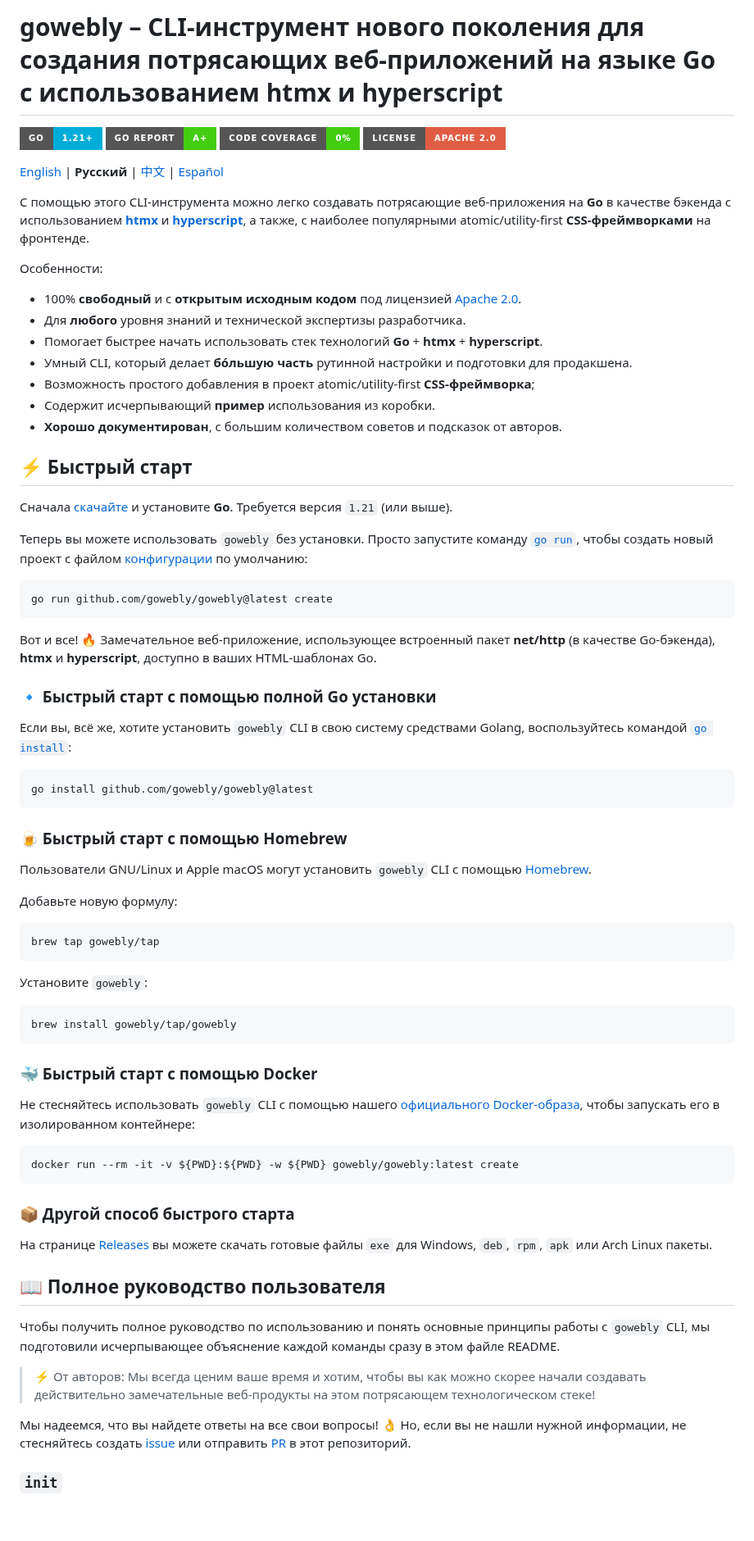
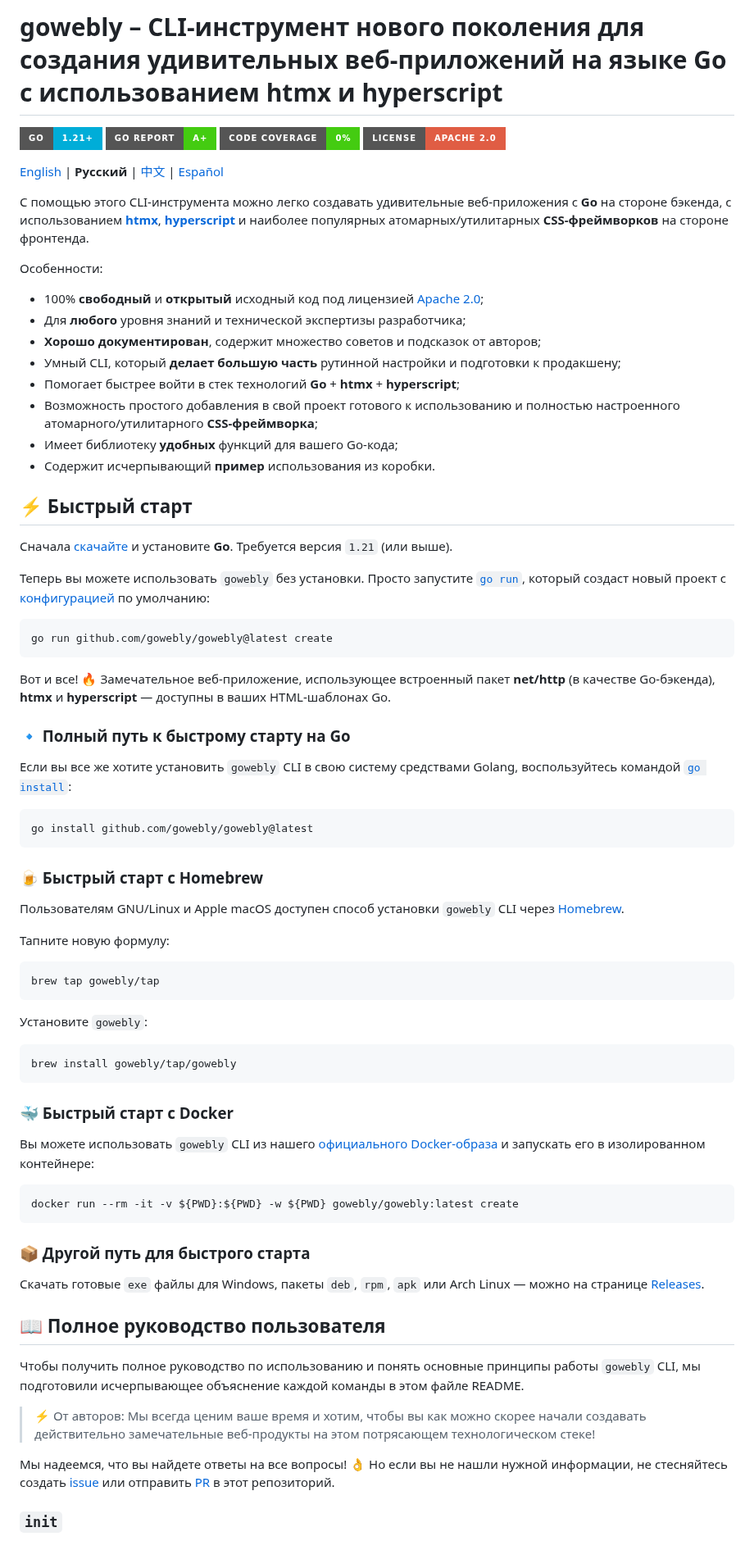
Before and after one commit to gowebly/gowebly, a Markdown page: README_RU.md, the part around one of its changes. Shown at 82% size. Drawn GitHub-style; badges without logos; blank space fills up the shorter version.

````diff
--- a/README_RU.md
+++ b/README_RU.md
@@ -1,4 +1,4 @@
-# gowebly – CLI-инструмент нового поколения для создания потрясающих веб-приложений на языке Go с использованием htmx и hyperscript
+# gowebly – CLI-инструмент нового поколения для создания удивительных веб-приложений на языке Go с использованием htmx и hyperscript
 
 [![Go version][go_version_img]][go_dev_url]
 [![Go report][go_report_img]][go_report_url]
@@ -8,58 +8,57 @@
 [English][repo_url] | **Русский** | [中文][repo_readme_cn_url] |
 [Español][repo_readme_es_url]
 
-С помощью этого CLI-инструмента можно легко создавать потрясающие
-веб-приложения на **Go** в качестве бэкенда с использованием
-[**htmx**][htmx_url] и [**hyperscript**][hyperscript_url], а также, с наиболее
-популярными atomic/utility-first **CSS-фреймворками** на фронтенде.
+С помощью этого CLI-инструмента можно легко создавать удивительные
+веб-приложения с **Go** на стороне бэкенда, с использованием
+[**htmx**][htmx_url], [**hyperscript**][hyperscript_url] и наиболее популярных
+атомарных/утилитарных **CSS-фреймворков** на стороне фронтенда.
 
 Особенности:
 
-- 100% **свободный** и с **открытым исходным кодом** под лицензией
-  [Apache 2.0][repo_license_url].
-- Для **любого** уровня знаний и технической экспертизы разработчика.
-- Помогает быстрее начать использовать стек технологий **Go** + **htmx** +
-  **hyperscript**.
-- Умный CLI, который делает **бóльшую часть** рутинной настройки и
-  подготовки для продакшена.
-- Возможность простого добавления в проект atomic/utility-first
-  **CSS-фреймворка**;
+- 100% **свободный** и **открытый** исходный код под лицензией
+  [Apache 2.0][repo_license_url];
+- Для **любого** уровня знаний и технической экспертизы разработчика;
+- **Хорошо документирован**, содержит множество советов и подсказок от авторов;
+- Умный CLI, который **делает большую часть** рутинной настройки и
+  подготовки к продакшену;
+- Помогает быстрее войти в стек технологий **Go** + **htmx** + **hyperscript**;
+- Возможность простого добавления в свой проект готового к использованию и
+  полностью настроенного атомарного/утилитарного **CSS-фреймворка**;
+- Имеет библиотеку **удобных** функций для вашего Go-кода;
 - Содержит исчерпывающий **пример** использования из коробки.
-- **Хорошо документирован**, с большим количеством советов и подсказок от
-  авторов.
 
 ## ⚡️ Быстрый старт
 
 Сначала [скачайте][go_download_url] и установите **Go**. Требуется версия
 `1.21` (или выше).
 
-Теперь вы можете использовать `gowebly` без установки. Просто запустите команду
-[`go run`][go_run_url], чтобы создать новый проект с файлом
-[конфигурации][repo_default_config] по умолчанию:
+Теперь вы можете использовать `gowebly` без установки. Просто запустите
+[`go run`][go_run_url], который создаст новый проект с
+[конфигурацией][repo_default_config] по умолчанию:
 
 ```console
 go run github.com/gowebly/gowebly@latest create
 ```
 
 Вот и все! 🔥 Замечательное веб-приложение, использующее встроенный пакет
-**net/http** (в качестве Go-бэкенда), **htmx** и **hyperscript**, доступно в
+**net/http** (в качестве Go-бэкенда), **htmx** и **hyperscript** — доступны в
 ваших HTML-шаблонах Go.
 
-### 🔹 Быстрый старт с помощью полной Go установки
+### 🔹 Полный путь к быстрому старту на Go
 
-Если вы, всё же, хотите установить `gowebly` CLI в свою систему средствами
+Если вы все же хотите установить `gowebly` CLI в свою систему средствами
 Golang, воспользуйтесь командой [`go install`][go_install_url]:
 
 ```console
 go install github.com/gowebly/gowebly@latest
 ```
 
-### 🍺 Быстрый старт с помощью Homebrew
+### 🍺 Быстрый старт с Homebrew
 
-Пользователи GNU/Linux и Apple macOS могут установить `gowebly` CLI с
-помощью [Homebrew][brew_url].
+Пользователям GNU/Linux и Apple macOS доступен способ установки `gowebly`
+CLI через [Homebrew][brew_url].
 
-Добавьте новую формулу:
+Тапните новую формулу:
 
 ```console
 brew tap gowebly/tap
@@ -71,33 +70,33 @@ brew tap gowebly/tap
 brew install gowebly/tap/gowebly
 ```
 
-### 🐳 Быстрый старт с помощью Docker
+### 🐳 Быстрый старт с Docker
 
-Не стесняйтесь использовать `gowebly` CLI с помощью нашего
-[официального Docker-образа][docker_image_url], чтобы запускать его в
-изолированном контейнере:
+Вы можете использовать `gowebly` CLI из нашего
+[официального Docker-образа][docker_image_url] и запускать его в изолированном
+контейнере:
 
 ```console
 docker run --rm -it -v ${PWD}:${PWD} -w ${PWD} gowebly/gowebly:latest create
 ```
 
-### 📦 Другой способ быстрого старта
+### 📦 Другой путь для быстрого старта
 
-На странице [Releases][repo_releases_url] вы можете скачать готовые файлы
-`exe` для Windows, `deb`, `rpm`, `apk` или Arch Linux пакеты.
+Скачать готовые `exe` файлы для Windows, пакеты `deb`, `rpm`, `apk` или Arch
+Linux — можно на странице [Releases][repo_releases_url].
 
 ## 📖 Полное руководство пользователя
 
 Чтобы получить полное руководство по использованию и понять основные
-принципы работы с `gowebly` CLI, мы подготовили исчерпывающее объяснение
-каждой команды сразу в этом файле README.
+принципы работы `gowebly` CLI, мы подготовили исчерпывающее объяснение
+каждой команды в этом файле README.
 
 > ⚡️ От авторов: Мы всегда ценим ваше время и хотим, чтобы вы как можно
 > скорее начали создавать действительно замечательные веб-продукты на этом
 > потрясающем технологическом стеке!
 
-Мы надеемся, что вы найдете ответы на все свои вопросы! 👌 Но, если вы не нашли
-нужной информации, не стесняйтесь создать [issue][repo_issues_url] или
+Мы надеемся, что вы найдете ответы на все вопросы! 👌 Но если вы не
+нашли нужной информации, не стесняйтесь создать [issue][repo_issues_url] или
 отправить [PR][repo_pull_request_url] в этот репозиторий.
 
 ### `init`
````
Also changed, not shown: other parts of README_RU.md (+122 -104 lines), README.md (+9 -9 lines).
